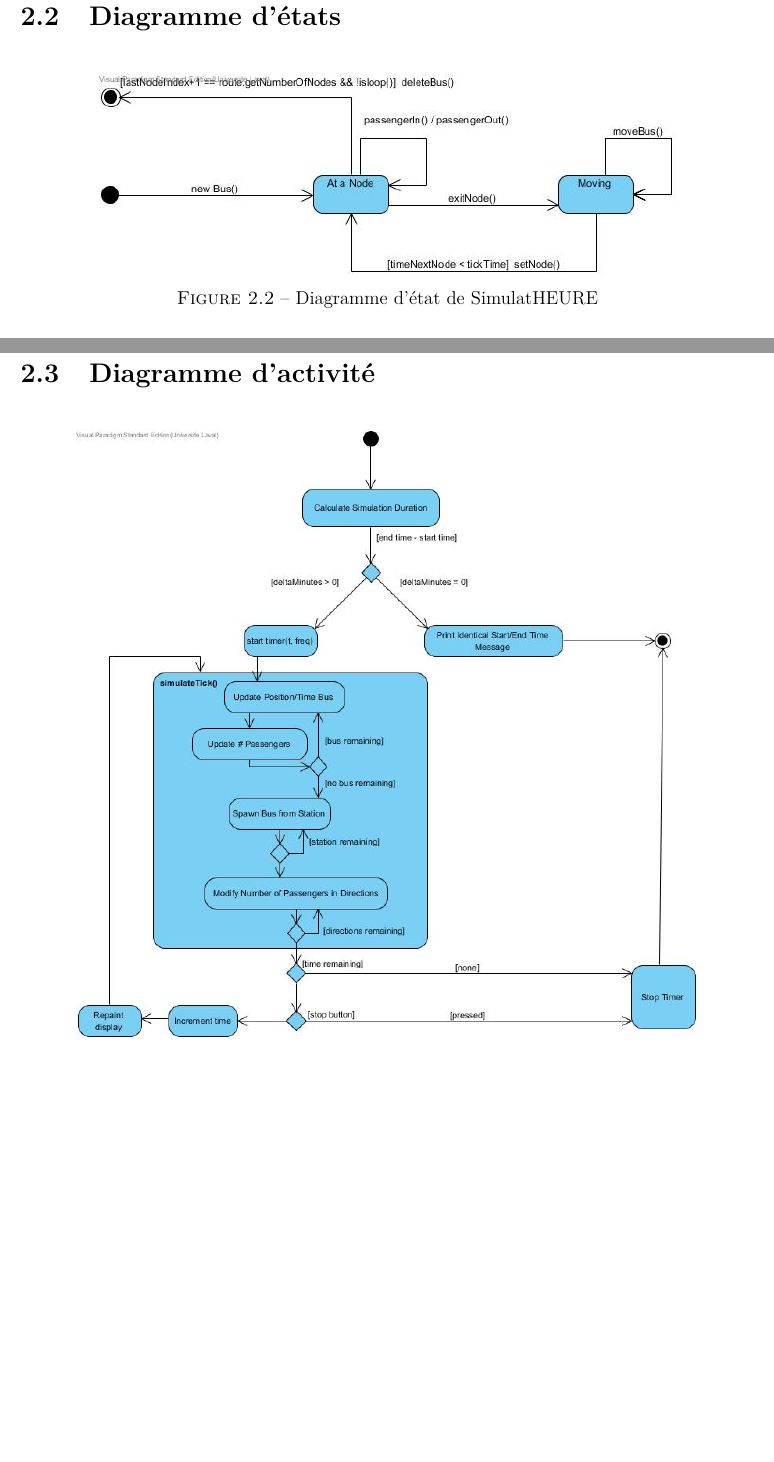
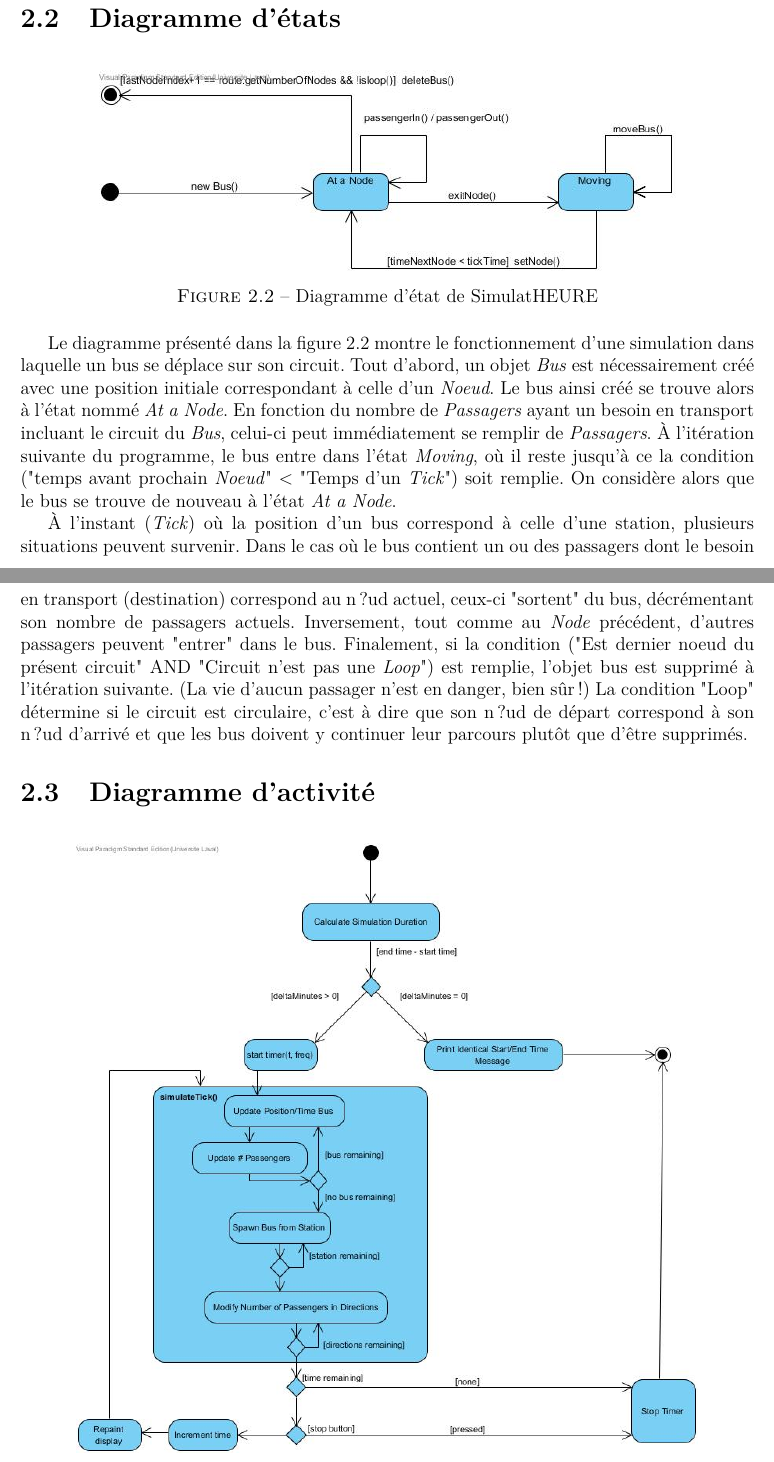
Before and after one commit to jmprovencher/City-Bus-Simulator, a LaTeX document (Rapport/Rapport de developpement.tex, which reads Rapport/tex/logique.tex): two parts of pages 17 and 18 of 30 before the commit and two parts of pages 17 and 18 of 31 after it, joined at a grey line, cut so that both start at the same text, the shorter picture padded with empty space. Compiled offline with pdfLaTeX; the source files are stored in an older character set and shown here as Unicode.

Commit message:
Ajout de textes descriptifs pour les figures 2.1:Diagramme de package et 2.2: Diagrame d'états. Modif du diag de packages pour transférer ''simulation'' dans ''SimulatHeure''.

```diff
--- a/Rapport/tex/logique.tex
+++ b/Rapport/tex/logique.tex
@@ -19,6 +25,10 @@
 	\caption{Diagramme d'état de SimulatHEURE}
 	\label{f:state_Diag}
 \end{figure}
+
+Le diagramme présenté dans la figure \ref*{f:state_Diag} montre le fonctionnement d'une simulation dans laquelle un bus se déplace sur son circuit. Tout d'abord, un objet \textit{Bus} est nécessairement créé avec une position initiale correspondant à celle d'un \textit{Noeud}. Le bus ainsi créé se trouve alors à l'état nommé \textit{At a Node}. En fonction du nombre de \textit{Passagers} ayant un besoin en transport incluant le circuit du \textit{Bus}, celui-ci peut immédiatement se remplir de \textit{Passagers}. À l'itération suivante du programme, le bus entre dans l'état \textit{Moving}, où il reste jusqu'à ce la condition ("temps avant prochain \textit{Noeud}" < "Temps d'un \textit{Tick}") soit remplie. On considère alors que le bus se trouve de nouveau à l'état \textit{At a Node}.
+
+À l'instant (\textit{Tick}) où la position d'un bus correspond à celle d'une station, plusieurs situations peuvent survenir. Dans le cas où le bus contient un ou des passagers dont le besoin en transport (destination) correspond au n?ud actuel, ceux-ci "sortent" du bus, décrémentant son nombre de passagers actuels. Inversement, tout comme au \textit{Node} précédent, d'autres passagers peuvent "entrer" dans le bus. Finalement, si la condition ("Est dernier noeud du présent circuit" AND "Circuit n'est pas une \textit{Loop}") est remplie, l'objet bus est supprimé à l'itération suivante. (La vie d'aucun passager n'est en danger, bien sûr!) La condition "Loop" détermine si le circuit est circulaire, c'est à dire que son n?ud de départ correspond à son n?ud d'arrivé et que les bus doivent y continuer leur parcours plutôt que d'être supprimés.
 
 \section{Diagramme d'activité}
 
```
Also changed, not shown: Rapport/tex/Remi/DSS.tex (+3 -0 lines), Rapport/fig/packageDiagram.jpg, UML/packageDiagram.jpg, Rapport/tex/logique.tex (6 more changed lines), 6 other files.
